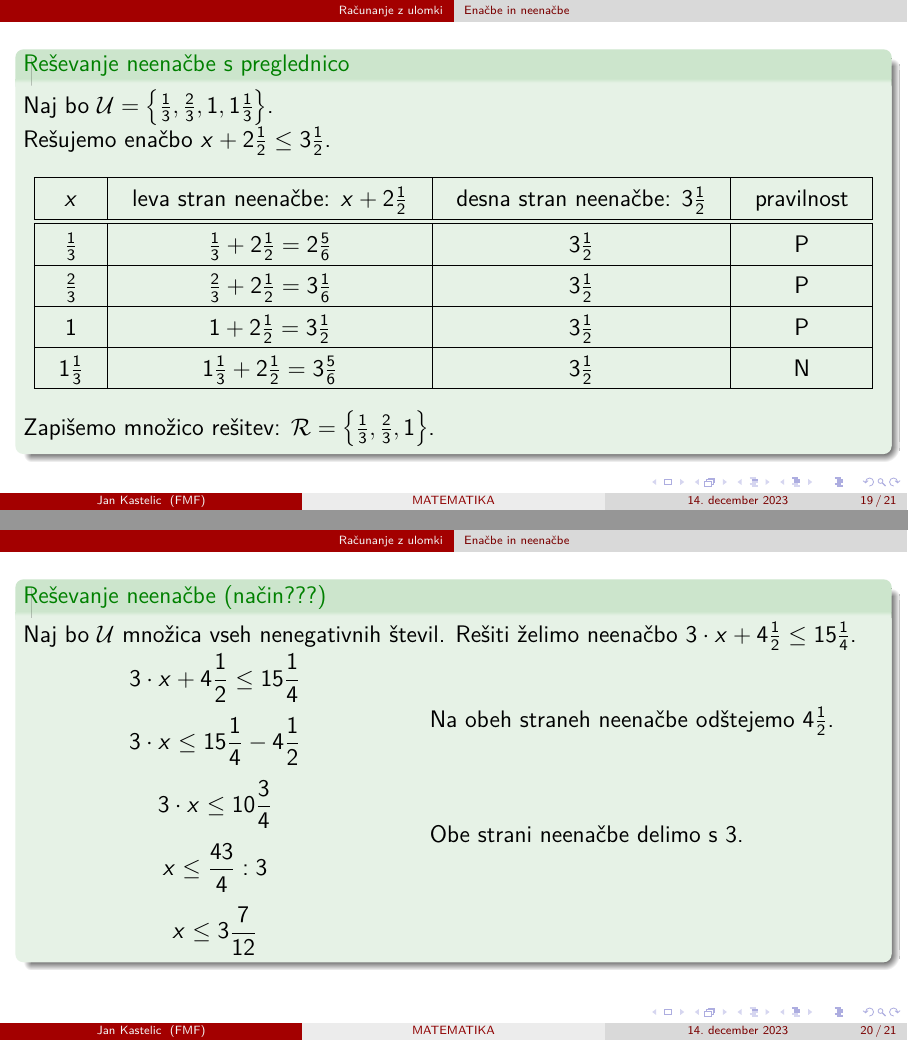
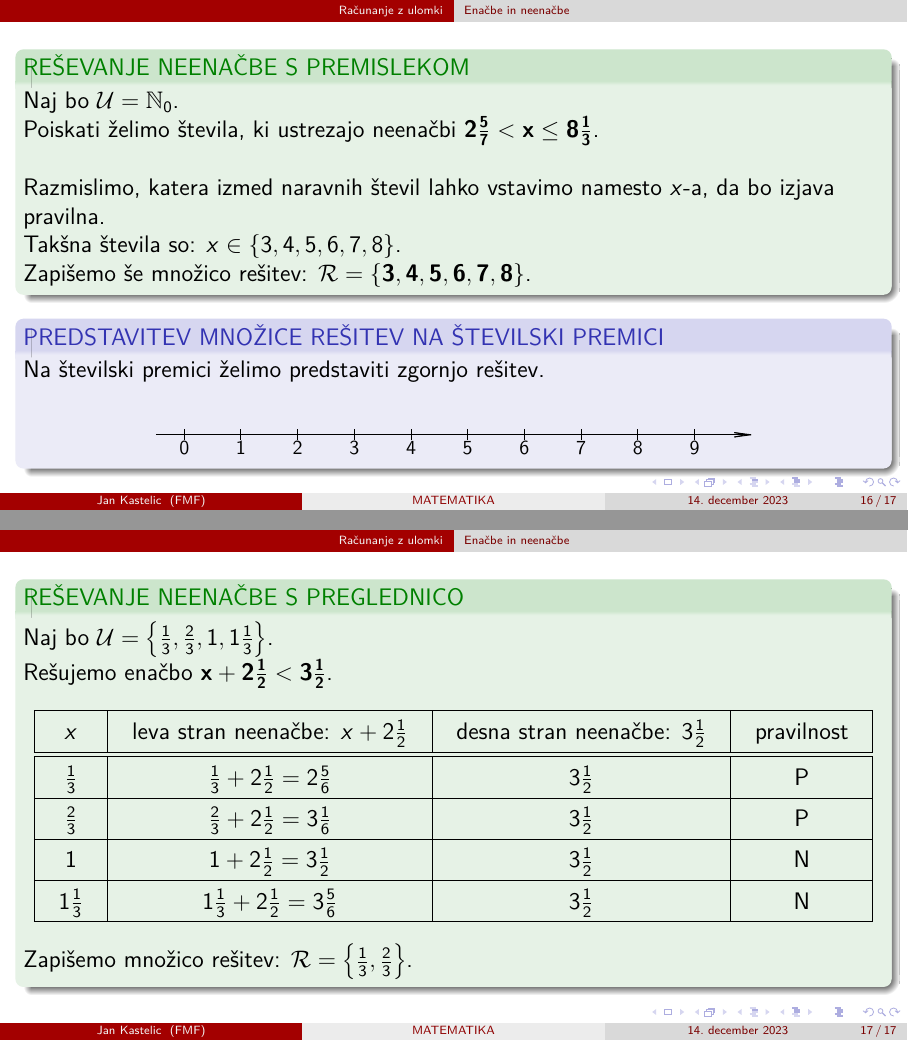
Before and after one commit to JanKastelic/Matematika-v-osnovni-soli, LaTeX slides (7-razred.tex, which reads Racunanje_z_ulomki.tex): pages 31 and 39 of 40 before the commit and pages 30 and 34 of 34 after it, joined at a grey line. Compiled offline with pdfLaTeX.

Commit message:
Spremembe vsebine

```diff
--- a/Racunanje_z_ulomki.tex
+++ b/Racunanje_z_ulomki.tex
@@ -266,3 +260,17 @@
         \end{frame}
 
         \begin{frame}[t]
+            \begin{exampleblock}{REŠEVANJE NEENAČBE S PREMISLEKOM}
+                Naj bo $\mathcal{U}=\mathbb{N}_0$. \\
+                Poiskati želimo števila, ki ustrezajo neenačbi $\mathbf{2\frac{5}{7}< x \leq 8\frac{1}{3}}$. \\ ~\\
+                \only<2->{Razmislimo, katera izmed naravnih števil lahko vstavimo namesto $x$-a, da bo izjava pravilna. \\}
+                \only<3->{Takšna števila so: $x\in\left\{3,4,5,6,7,8\right\}$. \\}
+                \only<4->{Zapišemo še množico rešitev: $\mathbf{\mathcal{R}=\left\{3,4,5,6,7,8\right\}}$.}
+
+            \end{exampleblock}
+
+            \only<5->{\begin{block}{PREDSTAVITEV MNOŽICE REŠITEV NA ŠTEVILSKI PREMICI}
+                Na številski premici želimo predstaviti zgornjo rešitev. \\ ~ \\
+                \only<6->{
+                    \begin{figure}
+                        \begin{tikzpicture}
@@ -270,5 +359,7 @@
+        \begin{frame}[t]
+            \begin{exampleblock}{REŠEVANJE NEENAČBE S PREGLEDNICO}
                 Naj bo $\mathcal{U}=\left\{\frac{1}{3},\frac{2}{3},1,1\frac{1}{3}\right\}$. \\
-                Rešujemo enačbo $x+2\frac{1}{2}\leq 3\frac{1}{2}$.
+                Rešujemo enačbo $\mathbf{x+2\frac{1}{2} < 3\frac{1}{2}}$.
                 \only<2>{\begin{table}
                     \centering
                     \addtolength{\tabcolsep}{6pt}
@@ -300,50 +391,44 @@
                         \hline
                                 $\frac{2}{3}$ & $\frac{2}{3}+2\frac{1}{2}=3\frac{1}{6}$ & $3\frac{1}{2}$ & P \\
                         \hline
-                                 $1$ & $1+2\frac{1}{2}=3\frac{1}{2}$ & $3\frac{1}{2}$ & P \\
+                                 $1$ & $1+2\frac{1}{2}=3\frac{1}{2}$ & $3\frac{1}{2}$ & N \\
                         \hline
                          $1\frac{1}{3}$ & $1\frac{1}{3}+2\frac{1}{2}=3\frac{5}{6}$ & $3\frac{1}{2}$ & N \\
                         \hline
                     \end{tabular}
                 \end{table}}
 
-                \only<4->{Zapišemo množico rešitev: $\mathcal{R}=\left\{\frac{1}{3},\frac{2}{3},1\right\}$.
+                \only<4->{Zapišemo množico rešitev: $\mathcal{R}=\left\{\frac{1}{3},\frac{2}{3}\right\}$.
                 }
             \end{exampleblock}
         \end{frame}
 
-        \begin{frame}[t]
+        % \begin{frame}[t]
 
-            \begin{exampleblock}{Reševanje neenačbe (način???)}
-                Naj bo $\mathcal{U}$ množica vseh nenegativnih števil. Rešiti želimo neenačbo $3\cdot x+4\frac{1}{2}\leq 15\frac{1}{4}$.
+        %     \begin{exampleblock}{Reševanje neenačbe z ekvivalentnim preoblikovanjem}
+        %         Naj bo $\mathcal{U}$ množica vseh nenegativnih števil. Rešiti želimo neenačbo $3\cdot x+4\frac{1}{2}\leq 15\frac{1}{4}$.
 
-                \begin{columns}
-                    \column{0.45\textwidth}
-                        \only<2->{$$3\cdot x+4\frac{1}{2}\leq 15\frac{1}{4}$$}
-                        \only<4->{$$3\cdot x\leq 15\frac{1}{4}-4\frac{1}{2}$$}
-                        \only<5->{$$3\cdot x\leq 10\frac{3}{4}$$}
-                        \only<7->{$$x\leq \frac{43}{4}:3 $$}
-                        \only<8->{$$x\leq 3\frac{7}{12}$$}
-                        % $$x\leq 3\frac{7}{12}$$
+        %         \begin{columns}
+        %             \column{0.45\textwidth}
+        %                 \only<2->{$$3\cdot x+4\frac{1}{2}\leq 15\frac{1}{4}$$}
+        %                 \only<4->{$$3\cdot x\leq 15\frac{1}{4}-4\frac{1}{2}$$}
+        %                 \only<5->{$$3\cdot x\leq 10\frac{3}{4}$$}
+        %                 \only<7->{$$x\leq \frac{43}{4}:3 $$}
+        %                 \only<8->{$$x\leq 3\frac{7}{12}$$}
+        %                 % $$x\leq 3\frac{7}{12}$$
 
-                    \column{0.53\textwidth}
-                        \only<3->{Na obeh straneh neenačbe odštejemo $4\frac{1}{2}$. \\}
-                        \only<4->{~\\}
-                        \only<5->{~\\ ~\\}
-                        \only<6->{Obe strani neenačbe delimo s $3$. \\}
-                        \only<7->{~ \\}
-                        \only<8->{~ \\}
-                \end{columns}
-            \end{exampleblock}
+        %             \column{0.53\textwidth}
+        %                 \only<3->{Na obeh straneh neenačbe odštejemo $4\frac{1}{2}$. \\}
+        %                 \only<4->{~\\}
+        %                 \only<5->{~\\ ~\\}
+        %                 \only<6->{Obe strani neenačbe delimo s $3$. \\}
+        %                 \only<7->{~ \\}
+        %                 \only<8->{~ \\}
+        %         \end{columns}
+        %     \end{exampleblock}
 
-        \end{frame}
+        % \end{frame}
 
-        \begin{frame}
-            \begin{block}{Predstavitev množice rešitev na številski premici}
-                Predstaviti želimo vsa nenegativna števila, ki manjša ali enaka $3\frac{7}{12}$.
-
-            \end{block}
-        \end{frame}
 
         % \subsection{Špela se preizkusi}
 
```
Also changed, not shown: 7-razred.pdf, Racunanje_z_ulomki.tex (127 more changed lines).
